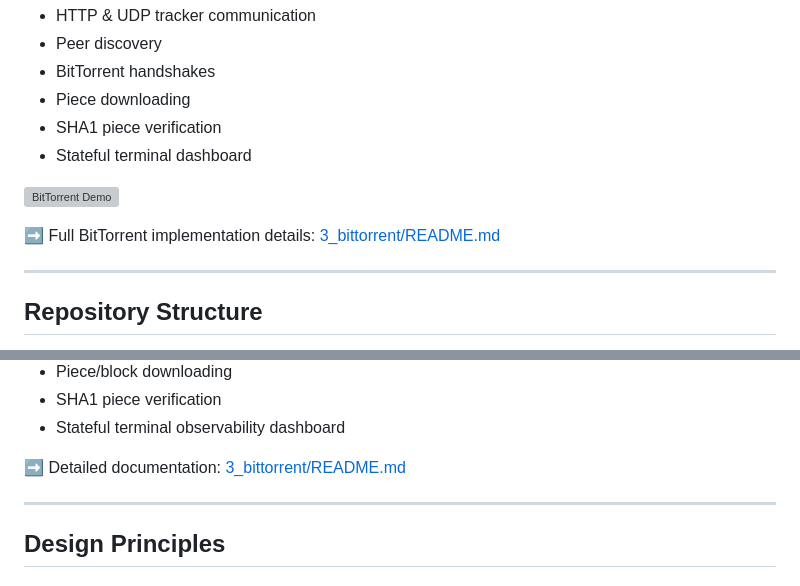
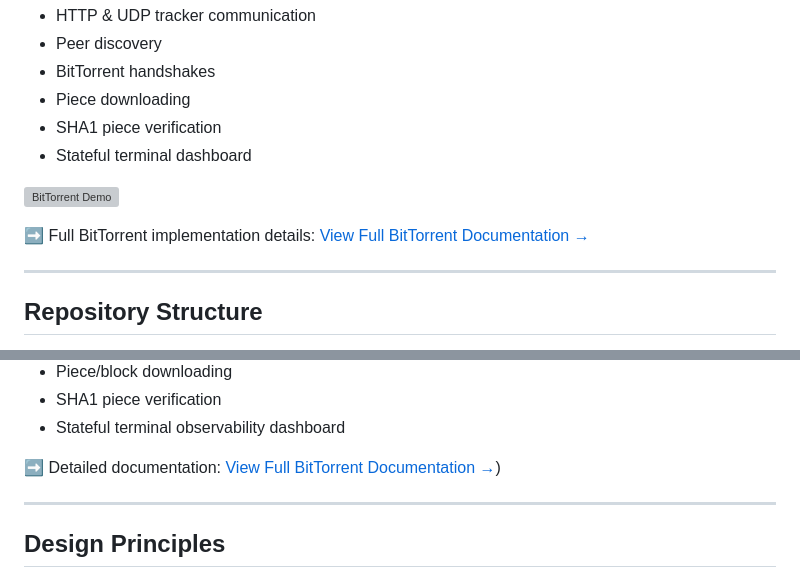
Before and after one commit to Lastmile04/bittorrent_from_scratch, a Markdown page: readme.md, 2 parts joined by grey strips. Drawn GitHub-style; grey boxes are pictures that could not be loaded.

Commit message:
Update README with corrected asset paths and links

```diff
--- a/readme.md
+++ b/readme.md
@@ -29,6 +29,6 @@ The current milestone implements a functioning BitTorrent protocol MVP featuring
 
 ➡️ Full BitTorrent implementation details:
-[3_bittorrent/README.md](./3_bittorrent/README.md)
+[View Full BitTorrent Documentation →](./3_bittorrent/README.md)
 
 ---
 
@@ -94,7 +94,7 @@ Implemented features include:
 - Stateful terminal observability dashboard
 
 ➡️ Detailed documentation:
-[3_bittorrent/README.md](./3_bittorrent/README.md)
+[View Full BitTorrent Documentation →](./3_bittorrent/README.md))
 
 ---
 
```
Also changed, not shown: other parts of readme.md (+1 -1 lines).
